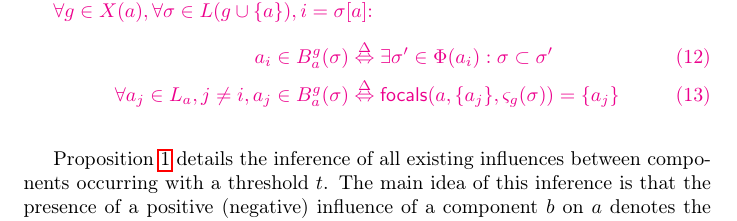
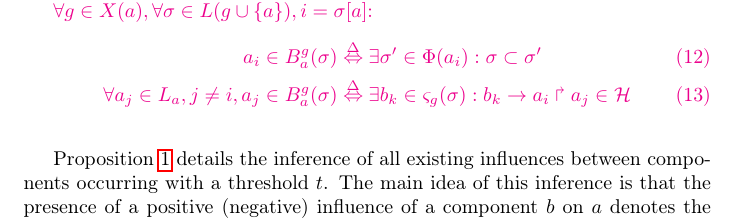
Before and after one commit to MFolschette/tcs13, a LaTeX paper (main.tex, which reads parts-infer-ig.tex): part of page 18 of 37, cut so that both start at the same text. Compiled offline with pdfLaTeX.

Commit message:
simplify eq 13

```diff
--- a/parts-infer-ig.tex
+++ b/parts-infer-ig.tex
@@ -191,7 +191,8 @@ a_i \in \irB_a^g(\sigma) &\EQDEF \exists\sigma'\in\fp(a_i): \sigma\subset\sigma'
 \label{eq:B-no-bounce}
 \\
 \forall a_j\in L_a, j\neq i,
-a_j \in \irB_a^g(\sigma) &\EQDEF \focals(a, \{a_j\}, \ctx_{g}(\sigma)) = \{a_j\}
+a_j \in \irB_a^g(\sigma) &\EQDEF
+\exists b_k\in\ctx_{g}(\sigma): \PHfrappe{b_k}{a_i}{a_j}\in\PHa
 \label{eq:B-bounce}
 \end{align}}
 
```
